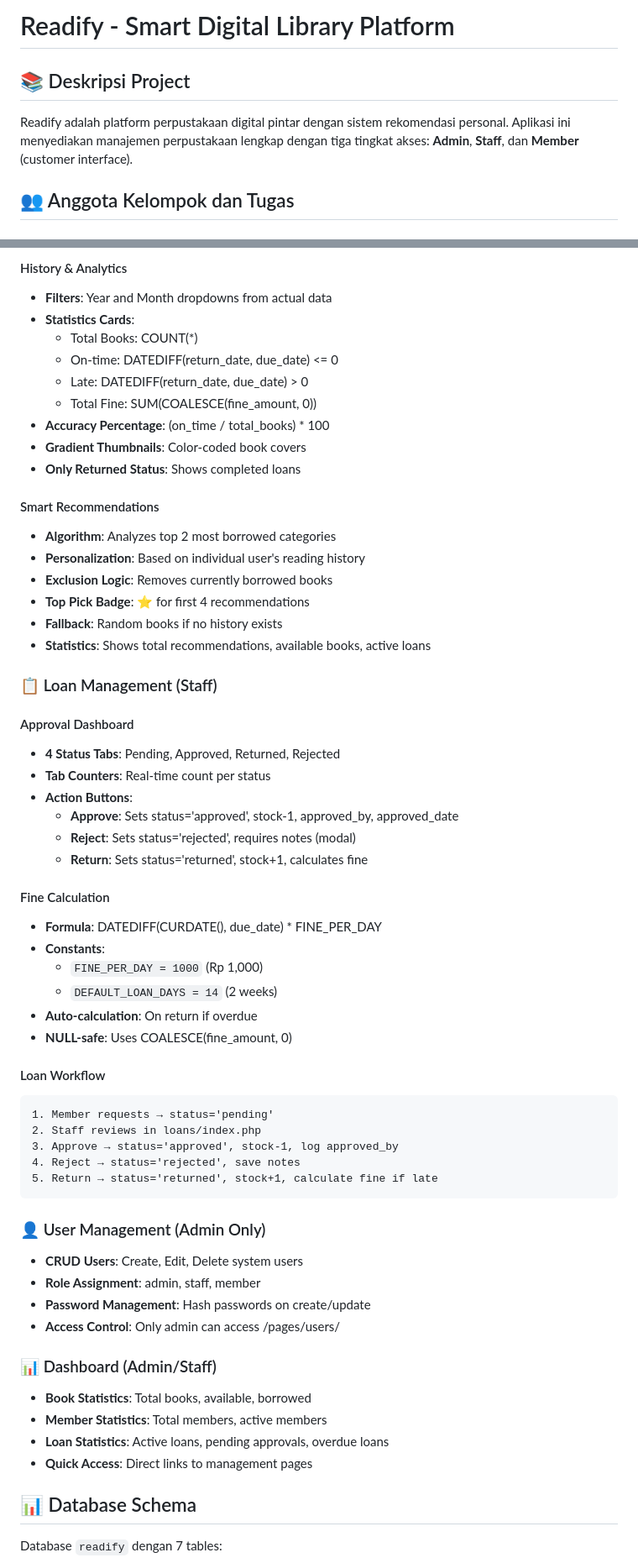
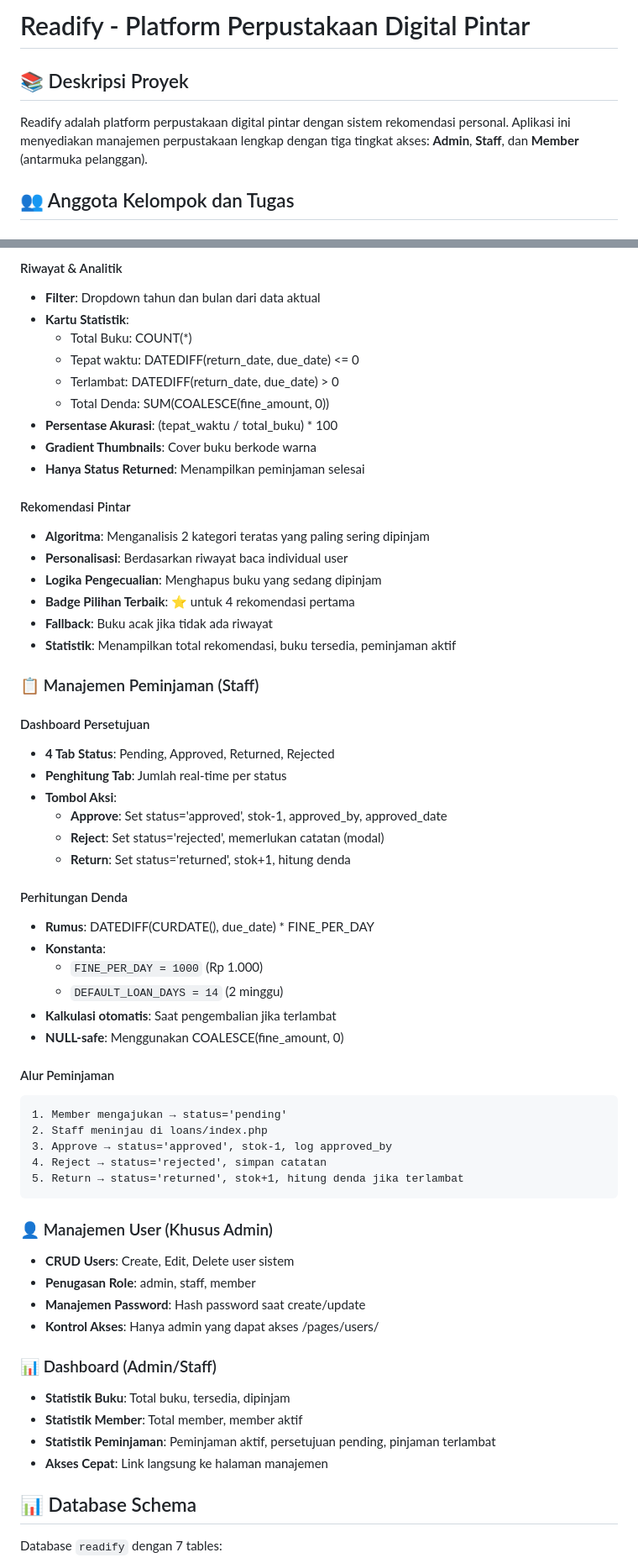
Before and after one commit to jhopan/Readify, a Markdown page: README.md, 2 parts joined by grey strips. Shown at 84% size. Drawn GitHub-style.

Commit message:
Translate README to consistent Indonesian language

````diff
--- a/README.md
+++ b/README.md
@@ -1,8 +1,8 @@
-# Readify - Smart Digital Library Platform
+# Readify - Platform Perpustakaan Digital Pintar
 
-## 📚 Deskripsi Project
+## 📚 Deskripsi Proyek
 
-Readify adalah platform perpustakaan digital pintar dengan sistem rekomendasi personal. Aplikasi ini menyediakan manajemen perpustakaan lengkap dengan tiga tingkat akses: **Admin**, **Staff**, dan **Member** (customer interface).
+Readify adalah platform perpustakaan digital pintar dengan sistem rekomendasi personal. Aplikasi ini menyediakan manajemen perpustakaan lengkap dengan tiga tingkat akses: **Admin**, **Staff**, dan **Member** (antarmuka pelanggan).
 
 ## 👥 Anggota Kelompok dan Tugas
 
@@ -340,68 +340,68 @@ Login Page:   http://localhost/Readify/pages/auth/login.php
 
-#### History & Analytics
+#### Riwayat & Analitik
 
-- **Filters**: Year and Month dropdowns from actual data
-- **Statistics Cards**:
-  - Total Books: COUNT(\*)
-  - On-time: DATEDIFF(return_date, due_date) <= 0
-  - Late: DATEDIFF(return_date, due_date) > 0
-  - Total Fine: SUM(COALESCE(fine_amount, 0))
-- **Accuracy Percentage**: (on_time / total_books) \* 100
-- **Gradient Thumbnails**: Color-coded book covers
-- **Only Returned Status**: Shows completed loans
+- **Filter**: Dropdown tahun dan bulan dari data aktual
+- **Kartu Statistik**:
+  - Total Buku: COUNT(*)
+  - Tepat waktu: DATEDIFF(return_date, due_date) <= 0
+  - Terlambat: DATEDIFF(return_date, due_date) > 0
+  - Total Denda: SUM(COALESCE(fine_amount, 0))
+- **Persentase Akurasi**: (tepat_waktu / total_buku) * 100
+- **Gradient Thumbnails**: Cover buku berkode warna
+- **Hanya Status Returned**: Menampilkan peminjaman selesai
 
-#### Smart Recommendations
+#### Rekomendasi Pintar
 
-- **Algorithm**: Analyzes top 2 most borrowed categories
-- **Personalization**: Based on individual user's reading history
-- **Exclusion Logic**: Removes currently borrowed books
-- **Top Pick Badge**: ⭐ for first 4 recommendations
-- **Fallback**: Random books if no history exists
-- **Statistics**: Shows total recommendations, available books, active loans
+- **Algoritma**: Menganalisis 2 kategori teratas yang paling sering dipinjam
+- **Personalisasi**: Berdasarkan riwayat baca individual user
+- **Logika Pengecualian**: Menghapus buku yang sedang dipinjam
+- **Badge Pilihan Terbaik**: ⭐ untuk 4 rekomendasi pertama
+- **Fallback**: Buku acak jika tidak ada riwayat
+- **Statistik**: Menampilkan total rekomendasi, buku tersedia, peminjaman aktif
 
-### 📋 Loan Management (Staff)
+### 📋 Manajemen Peminjaman (Staff)
 
-#### Approval Dashboard
+#### Dashboard Persetujuan
 
-- **4 Status Tabs**: Pending, Approved, Returned, Rejected
-- **Tab Counters**: Real-time count per status
-- **Action Buttons**:
-  - **Approve**: Sets status='approved', stock-1, approved_by, approved_date
-  - **Reject**: Sets status='rejected', requires notes (modal)
-  - **Return**: Sets status='returned', stock+1, calculates fine
+- **4 Tab Status**: Pending, Approved, Returned, Rejected
+- **Penghitung Tab**: Jumlah real-time per status
+- **Tombol Aksi**:
+  - **Approve**: Set status='approved', stok-1, approved_by, approved_date
+  - **Reject**: Set status='rejected', memerlukan catatan (modal)
+  - **Return**: Set status='returned', stok+1, hitung denda
 
-#### Fine Calculation
+#### Perhitungan Denda
 
-- **Formula**: DATEDIFF(CURDATE(), due_date) \* FINE_PER_DAY
-- **Constants**:
-  - `FINE_PER_DAY = 1000` (Rp 1,000)
-  - `DEFAULT_LOAN_DAYS = 14` (2 weeks)
-- **Auto-calculation**: On return if overdue
-- **NULL-safe**: Uses COALESCE(fine_amount, 0)
+- **Rumus**: DATEDIFF(CURDATE(), due_date) * FINE_PER_DAY
+- **Konstanta**:
+  - `FINE_PER_DAY = 1000` (Rp 1.000)
+  - `DEFAULT_LOAN_DAYS = 14` (2 minggu)
+- **Kalkulasi otomatis**: Saat pengembalian jika terlambat
+- **NULL-safe**: Menggunakan COALESCE(fine_amount, 0)
 
-#### Loan Workflow
+#### Alur Peminjaman
 
 ```
-1. Member requests → status='pending'
-2. Staff reviews in loans/index.php
-3. Approve → status='approved', stock-1, log approved_by
-4. Reject → status='rejected', save notes
-5. Return → status='returned', stock+1, calculate fine if late
+1. Member mengajukan → status='pending'
+2. Staff meninjau di loans/index.php
+3. Approve → status='approved', stok-1, log approved_by
+4. Reject → status='rejected', simpan catatan
+5. Return → status='returned', stok+1, hitung denda jika terlambat
 ```
 
-### 👤 User Management (Admin Only)
+### 👤 Manajemen User (Khusus Admin)
 
-- **CRUD Users**: Create, Edit, Delete system users
-- **Role Assignment**: admin, staff, member
-- **Password Management**: Hash passwords on create/update
-- **Access Control**: Only admin can access /pages/users/
+- **CRUD Users**: Create, Edit, Delete user sistem
+- **Penugasan Role**: admin, staff, member
+- **Manajemen Password**: Hash password saat create/update
+- **Kontrol Akses**: Hanya admin yang dapat akses /pages/users/
 
 ### 📊 Dashboard (Admin/Staff)
 
-- **Book Statistics**: Total books, available, borrowed
-- **Member Statistics**: Total members, active members
-- **Loan Statistics**: Active loans, pending approvals, overdue loans
-- **Quick Access**: Direct links to management pages
+- **Statistik Buku**: Total buku, tersedia, dipinjam
+- **Statistik Member**: Total member, member aktif
+- **Statistik Peminjaman**: Peminjaman aktif, persetujuan pending, pinjaman terlambat
+- **Akses Cepat**: Link langsung ke halaman manajemen
 
 ## 📊 Database Schema
 
````
Also changed, not shown: other parts of README.md (+161 -161 lines).
